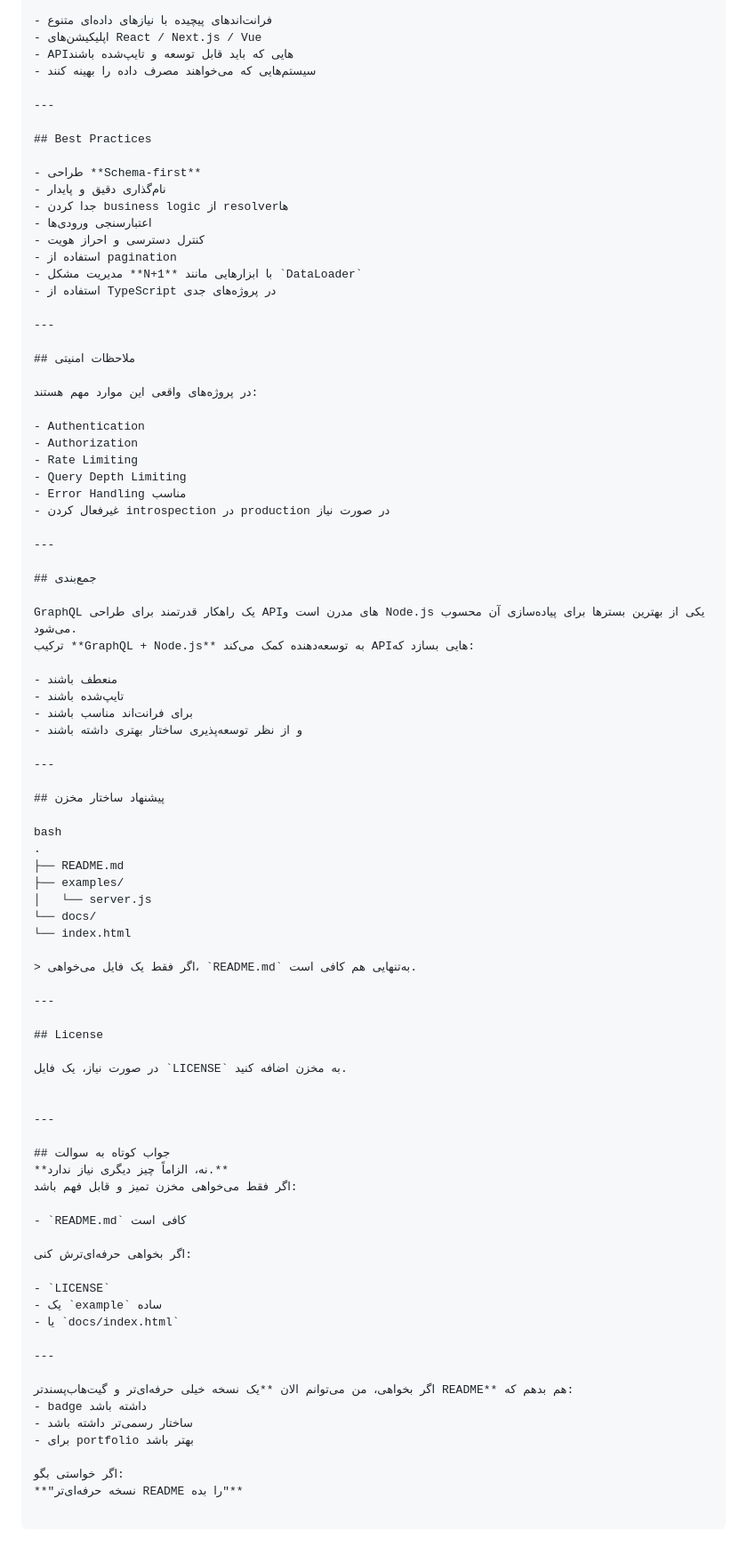
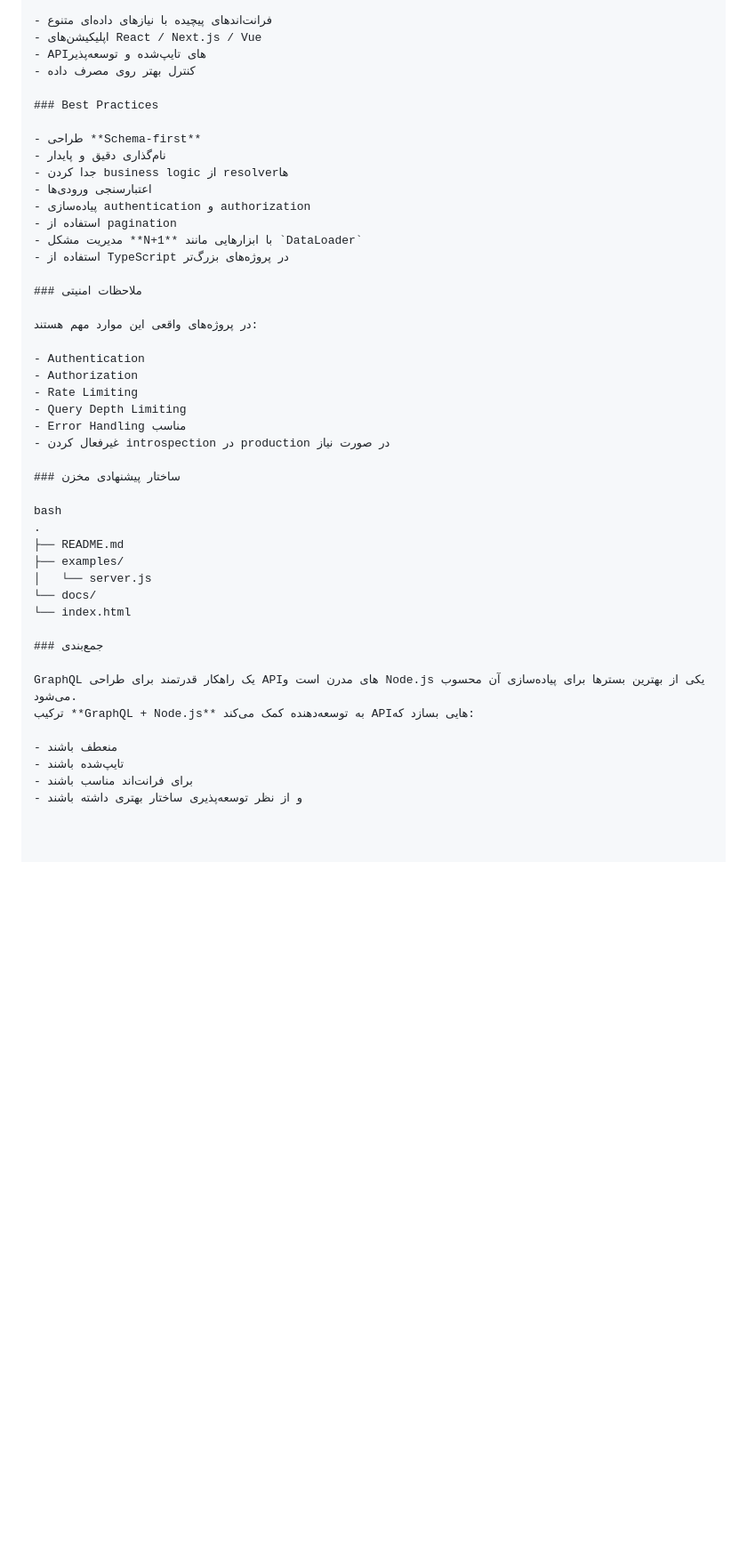
Before and after one commit to alirezanaseri548/graphql-nodejs-guide, a Markdown page: README.md, the part around one of its changes. Shown at 89% size. GitHub-like rendering; blank space fills up the shorter version.

```diff
--- a/README.md
+++ b/README.md
@@ -170,25 +380,21 @@ GraphQL در پروژه‌هایی که این نیازها را دارند بس
 
 - فرانت‌اندهای پیچیده با نیازهای داده‌ای متنوع
 - اپلیکیشن‌های React / Next.js / Vue
-- APIهایی که باید قابل توسعه و تایپ‌شده باشند
-- سیستم‌هایی که می‌خواهند مصرف داده را بهینه کنند
+- APIهای تایپ‌شده و توسعه‌پذیر
+- کنترل بهتر روی مصرف داده
 
----
-
-## Best Practices
+### Best Practices
 
 - طراحی **Schema-first**
 - نام‌گذاری دقیق و پایدار
 - جدا کردن business logic از resolverها
 - اعتبارسنجی ورودی‌ها
-- کنترل دسترسی و احراز هویت
+- پیاده‌سازی authentication و authorization
 - استفاده از pagination
 - مدیریت مشکل **N+1** با ابزارهایی مانند `DataLoader`
-- استفاده از TypeScript در پروژه‌های جدی
+- استفاده از TypeScript در پروژه‌های بزرگ‌تر
 
----
-
-## ملاحظات امنیتی
+### ملاحظات امنیتی
 
 در پروژه‌های واقعی این موارد مهم هستند:
 
@@ -199,21 +405,7 @@ GraphQL در پروژه‌هایی که این نیازها را دارند بس
 - Error Handling مناسب
 - غیرفعال کردن introspection در production در صورت نیاز
 
----
-
-## جمع‌بندی
-
-GraphQL یک راهکار قدرتمند برای طراحی APIهای مدرن است و Node.js یکی از بهترین بسترها برای پیاده‌سازی آن محسوب می‌شود.
-ترکیب **GraphQL + Node.js** به توسعه‌دهنده کمک می‌کند APIهایی بسازد که:
-
-- منعطف باشند
-- تایپ‌شده باشند
-- برای فرانت‌اند مناسب باشند
-- و از نظر توسعه‌پذیری ساختار بهتری داشته باشند
-
----
-
-## پیشنهاد ساختار مخزن
+### ساختار پیشنهادی مخزن
 
 bash
 .
@@ -223,35 +415,12 @@ bash
 └── docs/
 └── index.html
 
-> اگر فقط یک فایل می‌خواهی، `README.md` به‌تنهایی هم کافی است.
+### جمع‌بندی
 
----
+GraphQL یک راهکار قدرتمند برای طراحی APIهای مدرن است و Node.js یکی از بهترین بسترها برای پیاده‌سازی آن محسوب می‌شود.
+ترکیب **GraphQL + Node.js** به توسعه‌دهنده کمک می‌کند APIهایی بسازد که:
 
-## License
-
-در صورت نیاز، یک فایل `LICENSE` به مخزن اضافه کنید.
-
-
----
-
-## جواب کوتاه به سوالت
-**نه، الزاماً چیز دیگری نیاز ندارد.**
-اگر فقط می‌خواهی مخزن تمیز و قابل فهم باشد:
-
-- `README.md` کافی است
-
-اگر بخواهی حرفه‌ای‌ترش کنی:
-
-- `LICENSE`
-- یک `example` ساده
-- یا `docs/index.html`
-
----
-
-اگر بخواهی، من می‌توانم الان **یک نسخه خیلی حرفه‌ای‌تر و گیت‌هاب‌پسندتر README** هم بدهم که:
-- badge داشته باشد
-- ساختار رسمی‌تر داشته باشد
-- برای portfolio بهتر باشد
-
-اگر خواستی بگو:
-**"نسخه حرفه‌ای‌تر README را بده"**
+- منعطف باشند
+- تایپ‌شده باشند
+- برای فرانت‌اند مناسب باشند
+- و از نظر توسعه‌پذیری ساختار بهتری داشته باشند
```
Also changed, not shown: other parts of README.md (+261 -51 lines).
